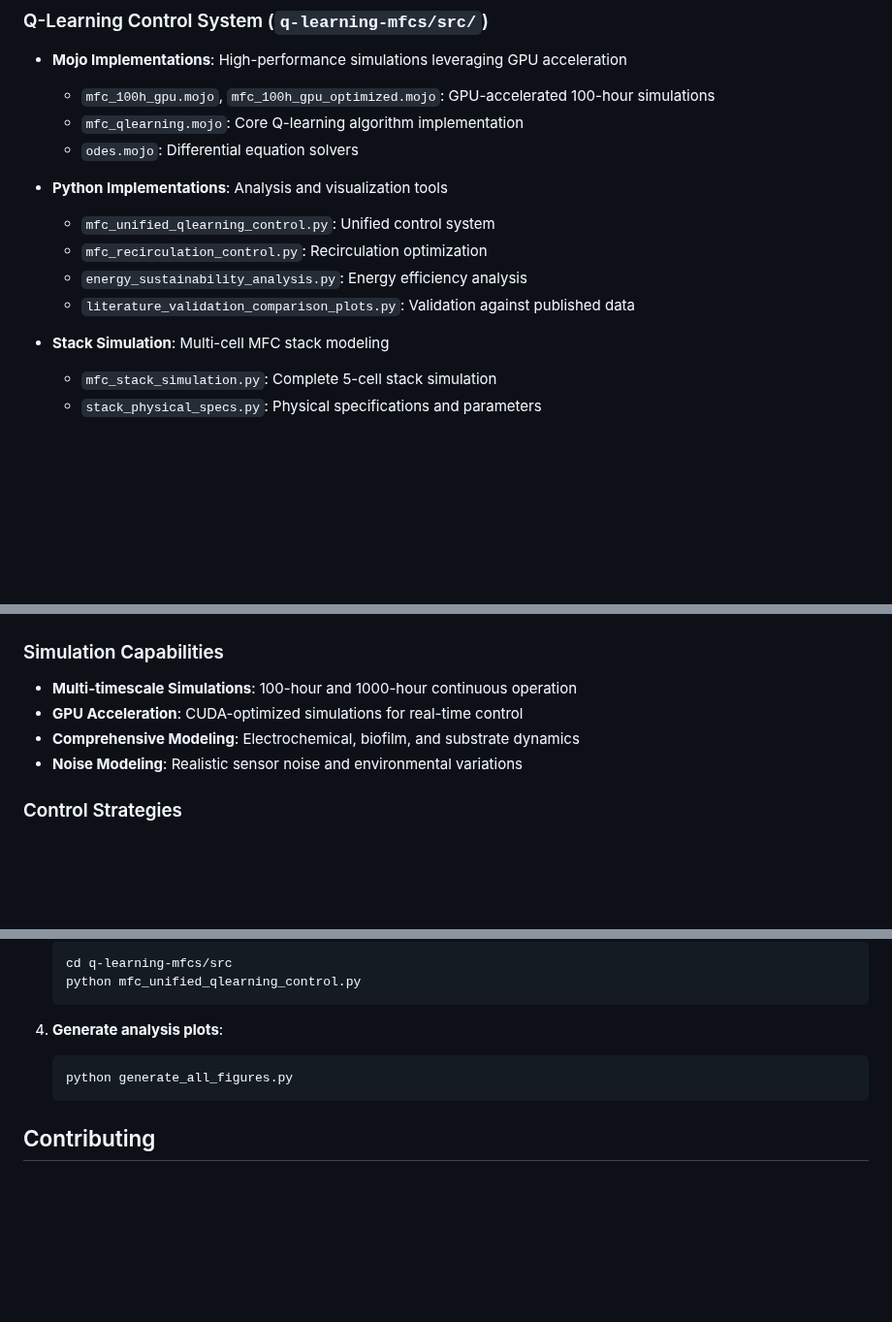
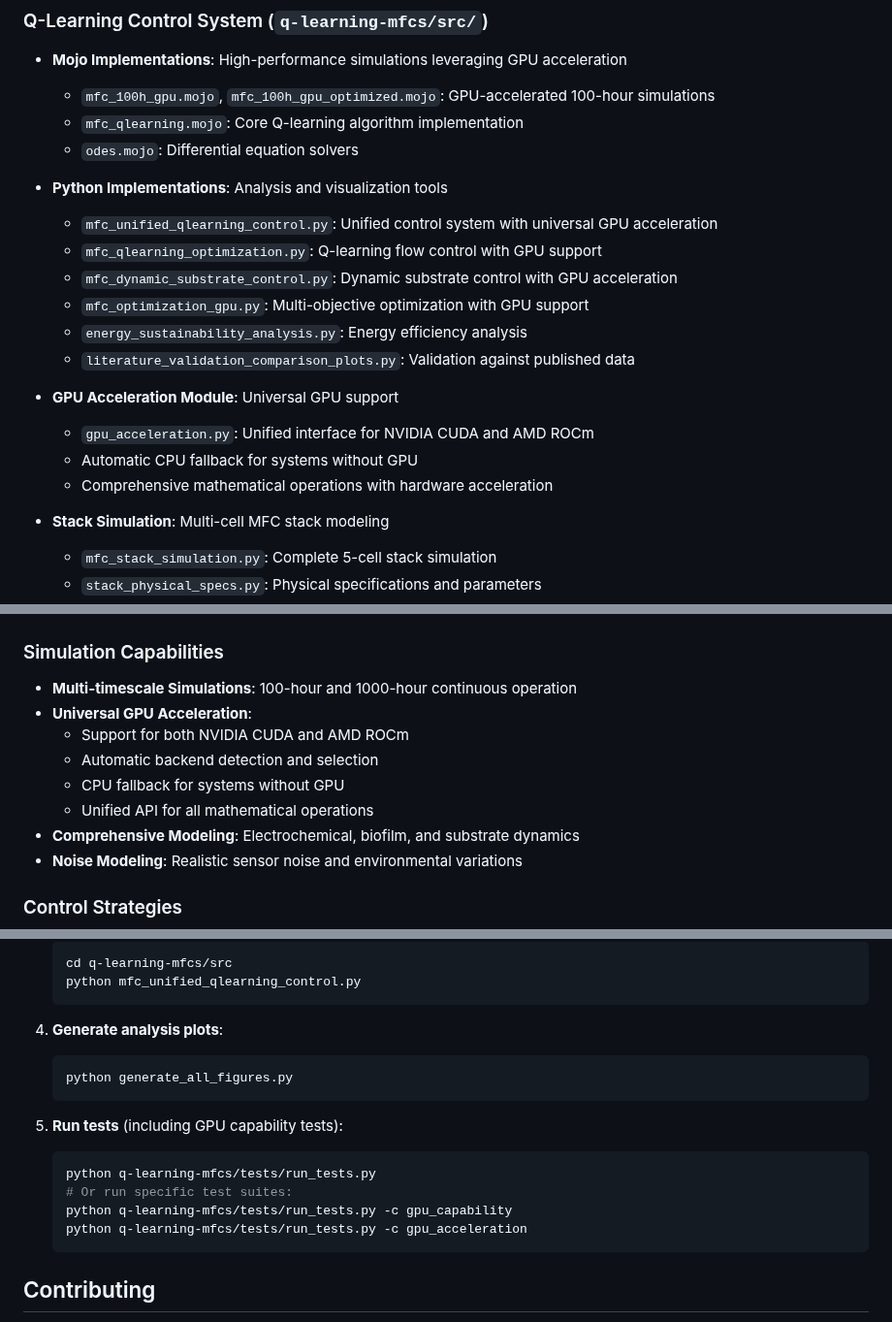
Before and after one commit to eugenio/mfc-project, a Markdown page: README.md, 3 parts joined by grey strips. Shown at 97% size. Drawn GitHub-style; blank space fills up the shorter version.

Commit message:
Update main README.md with GPU acceleration documentation
Enhanced README with comprehensive GPU acceleration information:
- Updated Key Components section with GPU acceleration module details
- Added NVIDIA CUDA and AMD ROCm support details in Prerequisites
- Enhanced simulation capabilities with universal GPU acceleration features
- Updated Getting Started section with test running instructions
- Added GPU capability and acceleration test commands
- Documented automatic CPU fallback functionality

🤖 Generated with [Claude Code](https://claude.ai/code)

Co-Authored-By: Claude <noreply@anthropic.com>

````diff
--- a/README.md
+++ b/README.md
@@ -102,10 +104,17 @@ mypy .
   - `odes.mojo`: Differential equation solvers
 
 - **Python Implementations**: Analysis and visualization tools
-  - `mfc_unified_qlearning_control.py`: Unified control system
-  - `mfc_recirculation_control.py`: Recirculation optimization
+  - `mfc_unified_qlearning_control.py`: Unified control system with universal GPU acceleration
+  - `mfc_qlearning_optimization.py`: Q-learning flow control with GPU support
+  - `mfc_dynamic_substrate_control.py`: Dynamic substrate control with GPU acceleration
+  - `mfc_optimization_gpu.py`: Multi-objective optimization with GPU support
   - `energy_sustainability_analysis.py`: Energy efficiency analysis
   - `literature_validation_comparison_plots.py`: Validation against published data
+
+- **GPU Acceleration Module**: Universal GPU support
+  - `gpu_acceleration.py`: Unified interface for NVIDIA CUDA and AMD ROCm
+  - Automatic CPU fallback for systems without GPU
+  - Comprehensive mathematical operations with hardware acceleration
 
 - **Stack Simulation**: Multi-cell MFC stack modeling
   - `mfc_stack_simulation.py`: Complete 5-cell stack simulation
@@ -129,7 +138,11 @@ mypy .
 ### Simulation Capabilities
 
 - **Multi-timescale Simulations**: 100-hour and 1000-hour continuous operation
-- **GPU Acceleration**: CUDA-optimized simulations for real-time control
+- **Universal GPU Acceleration**:
+  - Support for both NVIDIA CUDA and AMD ROCm
+  - Automatic backend detection and selection
+  - CPU fallback for systems without GPU
+  - Unified API for all mathematical operations
 - **Comprehensive Modeling**: Electrochemical, biofilm, and substrate dynamics
 - **Noise Modeling**: Realistic sensor noise and environmental variations
 
@@ -171,6 +184,14 @@ mypy .
    python generate_all_figures.py
    ```
 
+5. **Run tests** (including GPU capability tests):
+   ```bash
+   python q-learning-mfcs/tests/run_tests.py
+   # Or run specific test suites:
+   python q-learning-mfcs/tests/run_tests.py -c gpu_capability
+   python q-learning-mfcs/tests/run_tests.py -c gpu_acceleration
+   ```
+
 ## Contributing
 
 Contributions are welcome! Please ensure:
````
Also changed, not shown: other parts of README.md (+2 -0 lines).
